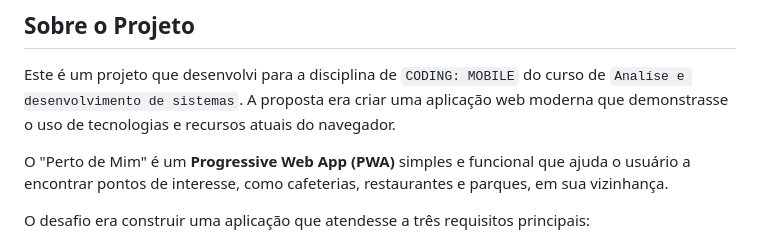
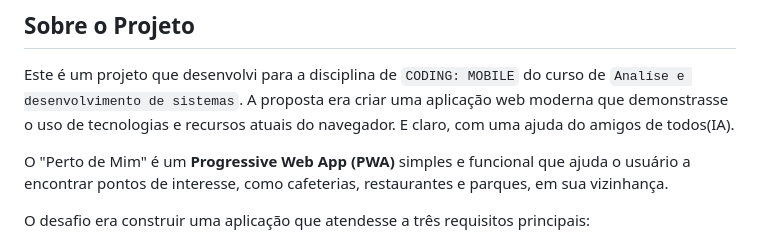
Before and after one commit to jrvieira06/pwa-perto-de-mim, a Markdown page: README.md, the part around the change. GitHub-like rendering.

```diff
--- a/README.md
+++ b/README.md
@@ -5,6 +5,7 @@
 ## Sobre o Projeto
 
 Este é um projeto que desenvolvi para a disciplina de `CODING: MOBILE` do curso de `Analíse e desenvolvimento de sistemas`. A proposta era criar uma aplicação web moderna que demonstrasse o uso de tecnologias e recursos atuais do navegador.
+E claro, com uma ajuda do amigos de todos(IA).
 
 O "Perto de Mim" é um **Progressive Web App (PWA)** simples e funcional que ajuda o usuário a encontrar pontos de interesse, como cafeterias, restaurantes e parques, em sua vizinhança.
 
```
